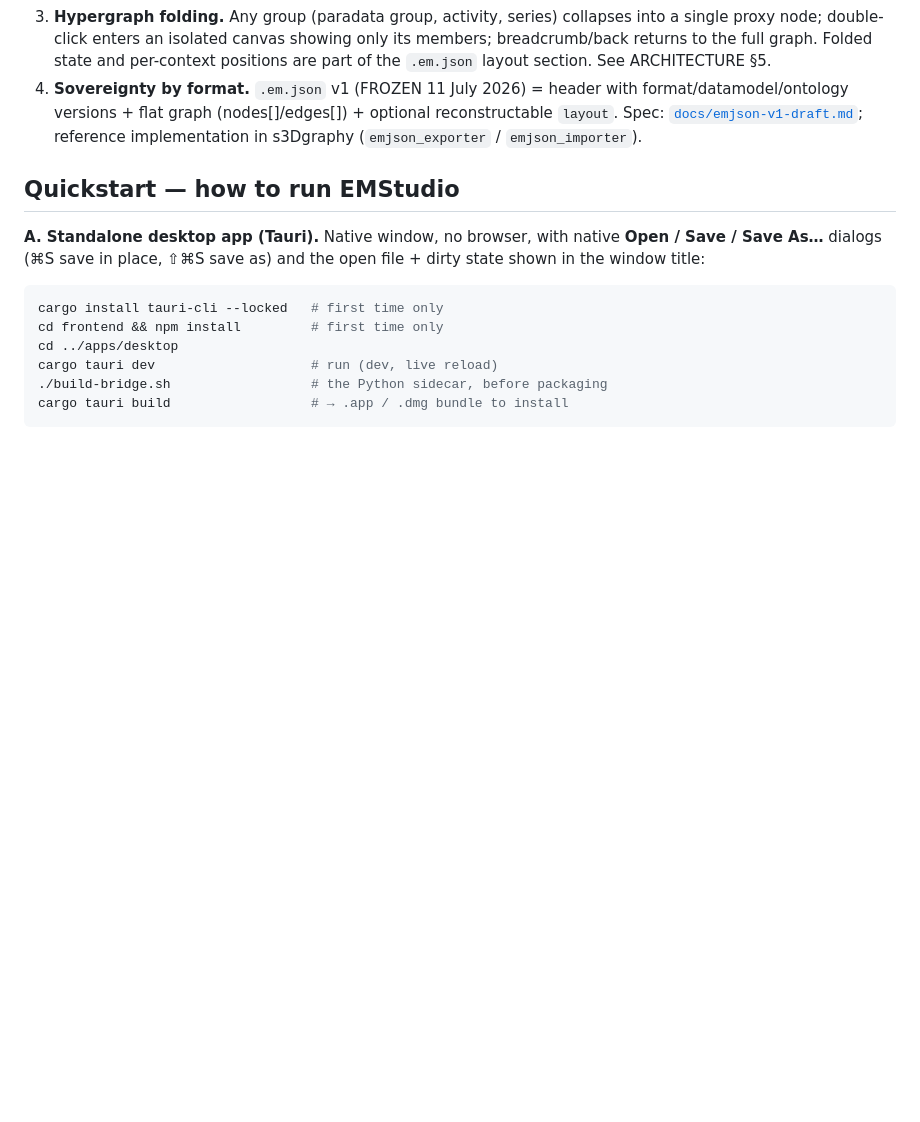
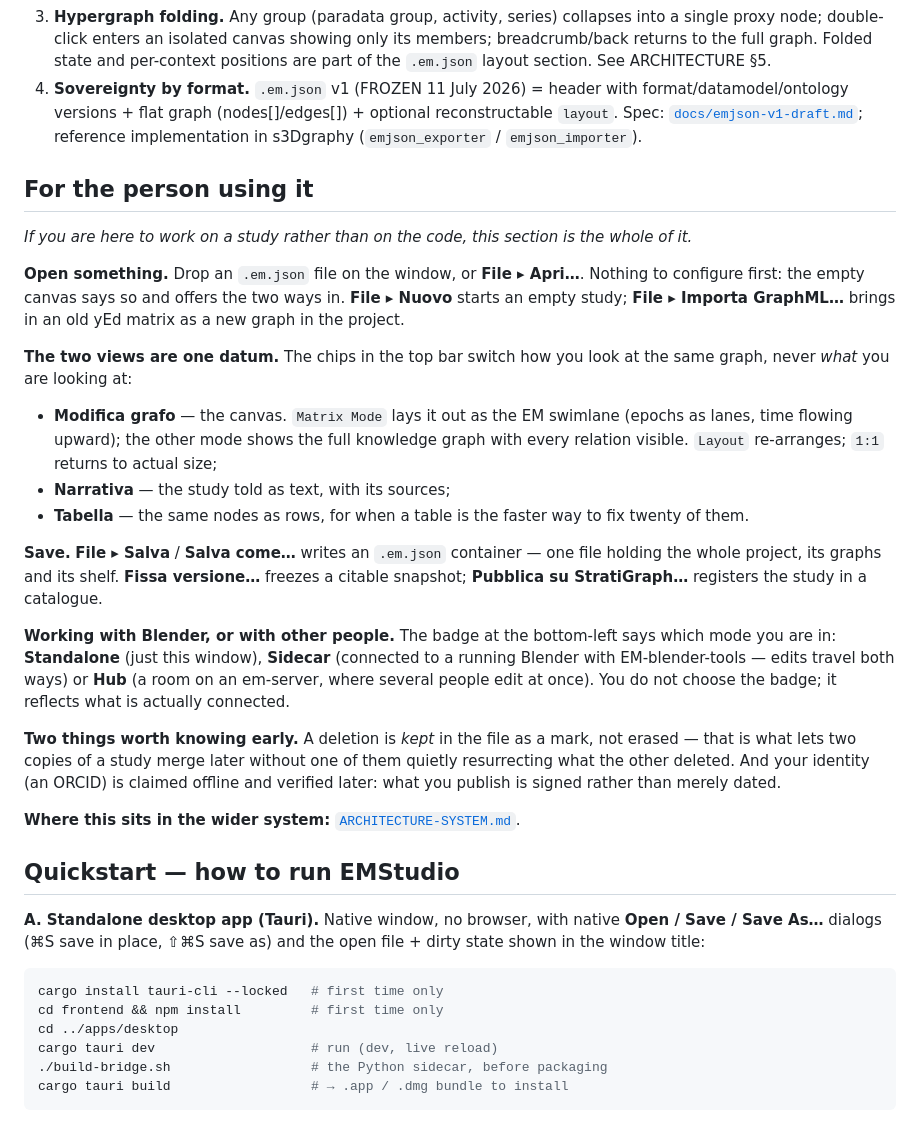
Before and after one commit to zalmoxes-laran/EMStudio, a Markdown page: README.md, the part around the change. GitHub-like rendering; blank space fills up the shorter version.

```diff
--- a/README.md
+++ b/README.md
@@ -72,6 +72,47 @@ validation driven by the same versioned JSON datamodels that drive s3Dgraphy.
    with format/datamodel/ontology versions + flat graph (nodes[]/edges[]) +
    optional reconstructable `layout`. Spec: [`docs/emjson-v1-draft.md`](docs/emjson-v1-draft.md);
    reference implementation in s3Dgraphy (`emjson_exporter` / `emjson_importer`).
+
+## For the person using it
+
+*If you are here to work on a study rather than on the code, this section is the
+whole of it.*
+
+**Open something.** Drop an `.em.json` file on the window, or **File ▸ Apri…**.
+Nothing to configure first: the empty canvas says so and offers the two ways in.
+**File ▸ Nuovo** starts an empty study; **File ▸ Importa GraphML…** brings in an
+old yEd matrix as a new graph in the project.
+
+**The two views are one datum.** The chips in the top bar switch how you look at
+the same graph, never *what* you are looking at:
+
+* **Modifica grafo** — the canvas. `Matrix Mode` lays it out as the EM swimlane
+  (epochs as lanes, time flowing upward); the other mode shows the full knowledge
+  graph with every relation visible. `Layout` re-arranges; `1:1` returns to
+  actual size;
+* **Narrativa** — the study told as text, with its sources;
+* **Tabella** — the same nodes as rows, for when a table is the faster way to
+  fix twenty of them.
+
+**Save.** **File ▸ Salva** / **Salva come…** writes an `.em.json` container —
+one file holding the whole project, its graphs and its shelf. **Fissa
+versione…** freezes a citable snapshot; **Pubblica su StratiGraph…** registers
+the study in a catalogue.
+
+**Working with Blender, or with other people.** The badge at the bottom-left says
+which mode you are in: **Standalone** (just this window), **Sidecar** (connected
+to a running Blender with EM-blender-tools — edits travel both ways) or **Hub**
+(a room on an em-server, where several people edit at once). You do not choose
+the badge; it reflects what is actually connected.
+
+**Two things worth knowing early.** A deletion is *kept* in the file as a mark,
+not erased — that is what lets two copies of a study merge later without one of
+them quietly resurrecting what the other deleted. And your identity (an ORCID)
+is claimed offline and verified later: what you publish is signed rather than
+merely dated.
+
+**Where this sits in the wider system:**
+[`ARCHITECTURE-SYSTEM.md`](../em-server/docs/ARCHITECTURE-SYSTEM.md).
 
 ## Quickstart — how to run EMStudio
 
```
